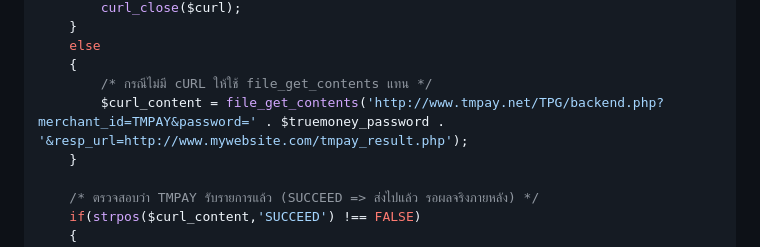
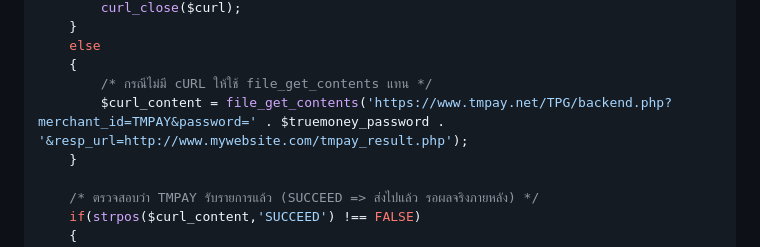
Before and after one commit to iBeerz/TMPAY-API-Document, a Markdown page: README.md, the part around the change. Drawn GitHub-style.

Commit message:
Update URL to use HTTPS for TMPAY backend

```diff
--- a/README.md
+++ b/README.md
@@ -112,7 +112,7 @@ function tmn_refill ($truemoney_password)
     else
     {
         /* กรณีไม่มี cURL ให้ใช้ file_get_contents แทน */
-        $curl_content = file_get_contents('http://www.tmpay.net/TPG/backend.php?merchant_id=TMPAY&password=' . $truemoney_password . '&resp_url=http://www.mywebsite.com/tmpay_result.php');
+        $curl_content = file_get_contents('https://www.tmpay.net/TPG/backend.php?merchant_id=TMPAY&password=' . $truemoney_password . '&resp_url=http://www.mywebsite.com/tmpay_result.php');
     }
 
     /* ตรวจสอบว่า TMPAY รับรายการแล้ว (SUCCEED => ส่งไปแล้ว รอผลจริงภายหลัง) */
```
